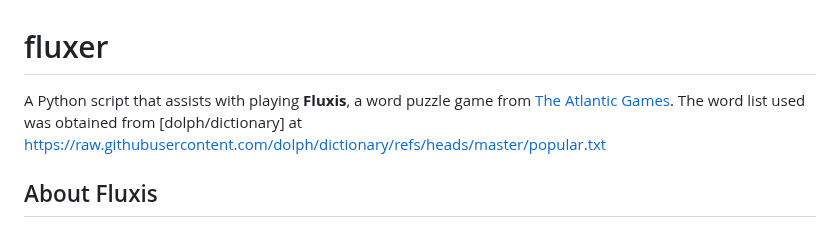
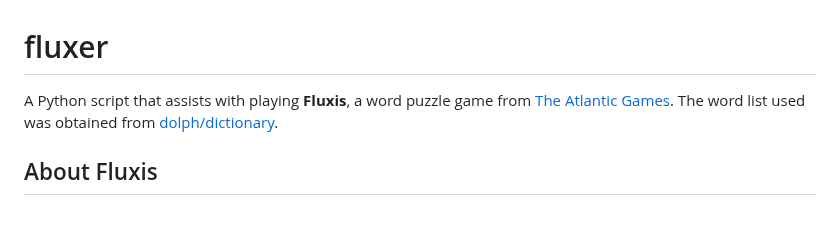
Before and after one commit to jbff/fluxer, a Markdown page: README.md, the part around the change. GitHub-like rendering.

```diff
--- a/README.md
+++ b/README.md
@@ -1,6 +1,6 @@
 # fluxer
 
-A Python script that assists with playing **Fluxis**, a word puzzle game from [The Atlantic Games](https://www.theatlantic.com/games/). The word list used was obtained from [dolph/dictionary] at https://raw.githubusercontent.com/dolph/dictionary/refs/heads/master/popular.txt
+A Python script that assists with playing **Fluxis**, a word puzzle game from [The Atlantic Games](https://www.theatlantic.com/games/). The word list used was obtained from [dolph/dictionary](https://raw.githubusercontent.com/dolph/dictionary/refs/heads/master/popular.txt).
 
 ## About Fluxis
 
```
